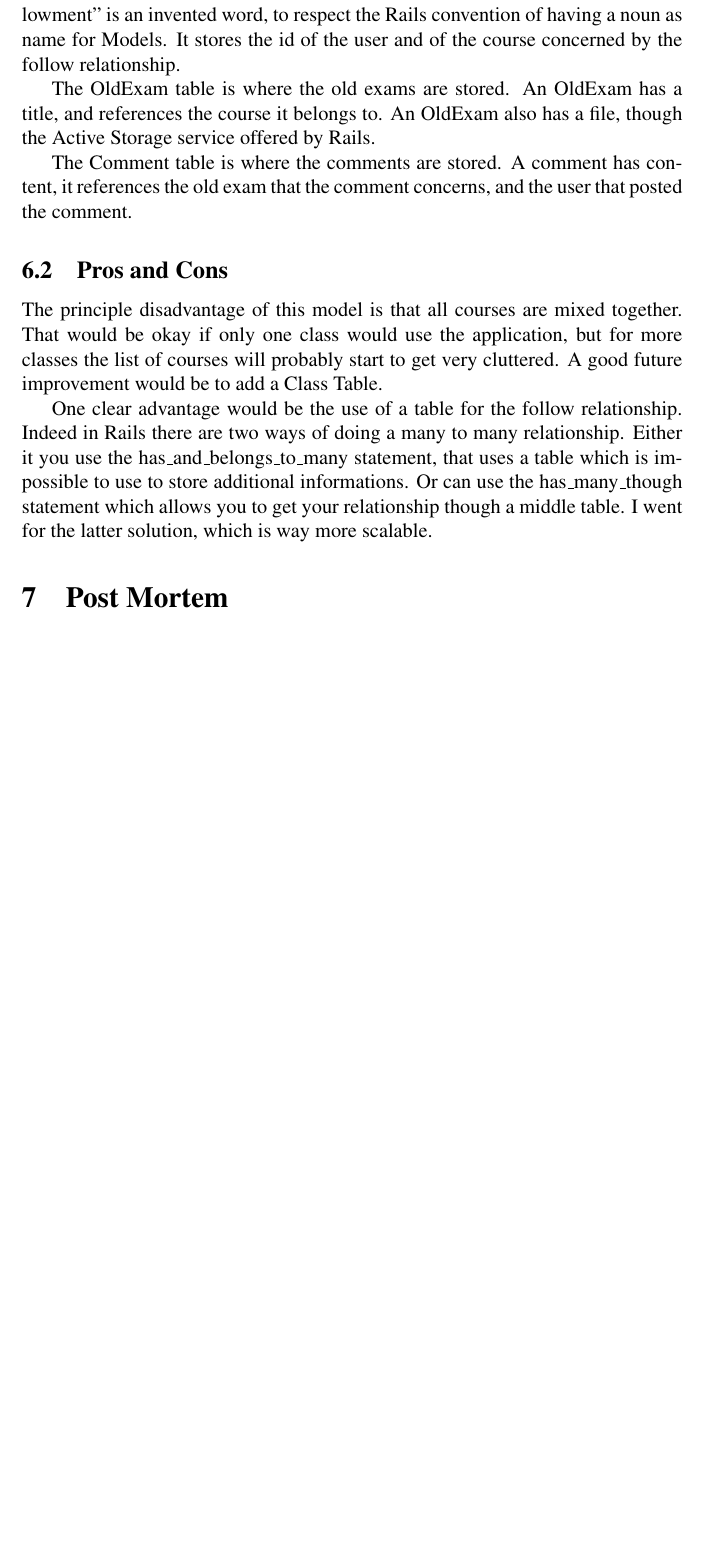
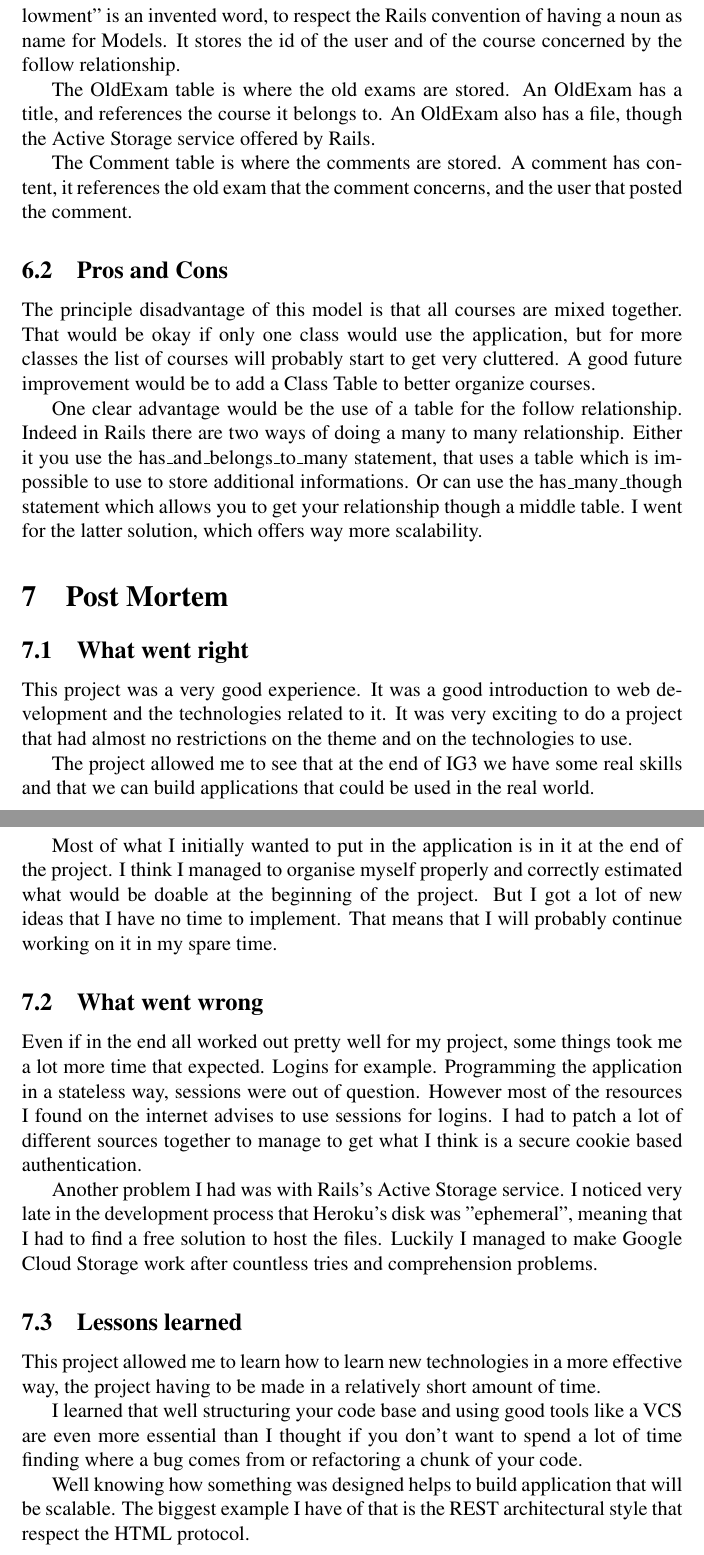
Before and after one commit to yannick-mayeur/project_app, a LaTeX document (doc/report.tex): part of page 8 of 8 before the commit and two parts of pages 8 and 9 of 9 after it, the two joined at a grey line, cut so that both start at the same text, the shorter picture padded with empty space. Compiled offline with pdfLaTeX.

Commit message:
Update report

```diff
--- a/doc/report.tex
+++ b/doc/report.tex
@@ -220,20 +224,63 @@ comment.
 The principle disadvantage of this model is that all courses are mixed
 together. That would be okay if only one class would use the application, but
 for more classes the list of courses will probably start to get very cluttered.
-A good future improvement would be to add a Class Table.
+A good future improvement would be to add a Class Table to better organize
+courses.
 
 One clear advantage would be the use of a table for the follow relationship.
 Indeed in Rails there are two ways of doing a many to many relationship. Either
 it you use the \lstinline{has_and_belongs_to_many} statement, that uses a table
 which is impossible to use to store additional informations. Or can use the
 \lstinline{has_many_though} statement which allows you to get your relationship
-though a middle table. I went for the latter solution, which is way more
-scalable.
+though a middle table. I went for the latter solution, which offers way more
+scalability.
 
 
 \section{Post Mortem}
 
-% TODO
+
+\subsection{What went right}
+
+This project was a very good experience. It was a good introduction to web
+development and the technologies related to it. It was very exciting to do a
+project that had almost no restrictions on the theme and on the technologies to
+use.
+
+The project allowed me to see that at the end of IG3 we have some real skills
+and that we can build applications that could be used in the real world.
+
+Most of what I initially wanted to put in the application is in it at the end
+of the project. I think I managed to organise myself properly and correctly
+estimated what would be doable at the beginning of the project. But I got a lot
+of new ideas that I have no time to implement. That means that I will probably
+continue working on it in my spare time.
+
+\subsection{What went wrong}
+
+Even if in the end all worked out pretty well for my project, some things took me
+a lot more time that expected. Logins for example. Programming the application
+in a stateless way, sessions were out of question. However most of the
+resources I found on the internet advises to use sessions for logins. I had to
+patch a lot of different sources together to manage to get what I think is a
+secure cookie based authentication.
+
+Another problem I had was with Rails's Active Storage service. I noticed very
+late in the development process that Heroku's disk was "ephemeral", meaning
+that I had to find a free solution to host the files. Luckily I managed to make
+Google Cloud Storage work after countless tries and comprehension problems.
+
+\subsection{Lessons learned}
+
+This project allowed me to learn how to learn new technologies in a more effective
+way, the project having to be made in a relatively short amount of time.
+
+I learned that well structuring your code base and using good tools like a VCS
+are even more essential than I thought if you don't want to spend a lot of time
+finding where a bug comes from or refactoring a chunk of your code.
+
+Well knowing how something was designed helps to build application that will be
+scalable. The biggest example I have of that is the REST architectural style
+that respect the HTML protocol.
 
 
 \end{document}
```
Also changed, not shown: doc/titlePage.tex (+4 -2 lines), doc/src/ig_logo.png (added), doc/src/logoPolytech.png, doc/src/title_logo.png (added), doc/report.tex (18 more changed lines).
